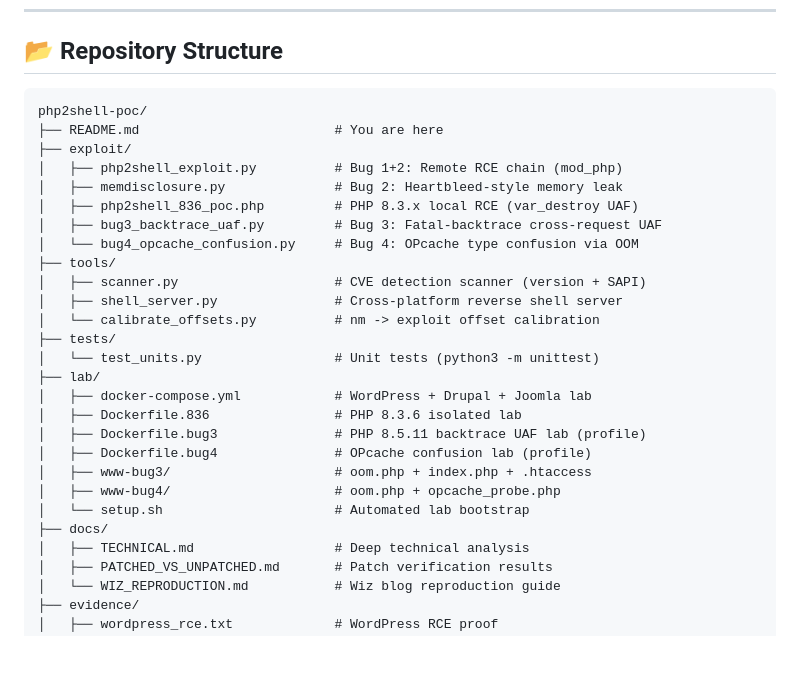
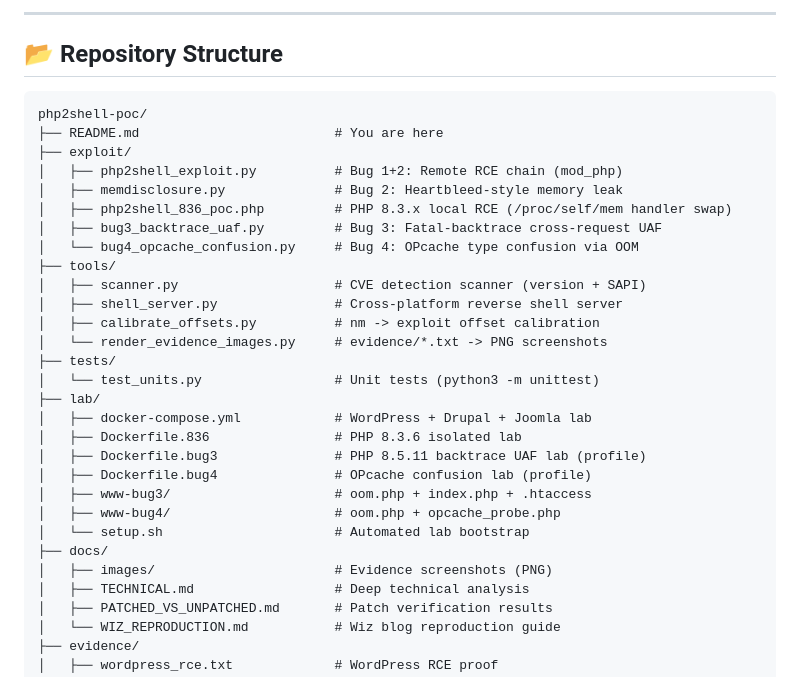
Before and after one commit to leonewt0n/php2shell-poc, a Markdown page: README.md, the part around one of its changes. Drawn GitHub-style; blank space fills up the shorter version.

````diff
--- a/README.md
+++ b/README.md
@@ -175,3 +213,5 @@ Linux php836-lab 6.8.0 #1 SMP x86_64 GNU/Linux
+---
+
 ## 📂 Repository Structure
 
 ```
@@ -180,13 +220,14 @@ php2shell-poc/
 ├── exploit/
 │   ├── php2shell_exploit.py          # Bug 1+2: Remote RCE chain (mod_php)
 │   ├── memdisclosure.py              # Bug 2: Heartbleed-style memory leak
-│   ├── php2shell_836_poc.php         # PHP 8.3.x local RCE (var_destroy UAF)
+│   ├── php2shell_836_poc.php         # PHP 8.3.x local RCE (/proc/self/mem handler swap)
 │   ├── bug3_backtrace_uaf.py         # Bug 3: Fatal-backtrace cross-request UAF
 │   └── bug4_opcache_confusion.py     # Bug 4: OPcache type confusion via OOM
 ├── tools/
 │   ├── scanner.py                    # CVE detection scanner (version + SAPI)
 │   ├── shell_server.py               # Cross-platform reverse shell server
-│   └── calibrate_offsets.py          # nm -> exploit offset calibration
+│   ├── calibrate_offsets.py          # nm -> exploit offset calibration
+│   └── render_evidence_images.py     # evidence/*.txt -> PNG screenshots
 ├── tests/
 │   └── test_units.py                 # Unit tests (python3 -m unittest)
 ├── lab/
@@ -198,6 +239,7 @@ php2shell-poc/
 │   ├── www-bug4/                     # oom.php + opcache_probe.php
 │   └── setup.sh                      # Automated lab bootstrap
 ├── docs/
+│   ├── images/                       # Evidence screenshots (PNG)
 │   ├── TECHNICAL.md                  # Deep technical analysis
 │   ├── PATCHED_VS_UNPATCHED.md       # Patch verification results
 │   └── WIZ_REPRODUCTION.md           # Wiz blog reproduction guide
````
Also changed, not shown: other parts of README.md (+38 -0 lines), docs/images/evidence-drupal_rce.png (added), docs/images/evidence-fpm_vs_modphp.png (added), docs/images/evidence-joomla_rce.png (added), docs/images/evidence-memdisclosure.png (added), docs/images/evidence-patched_vs_unpatched.png (added), docs/images/evidence-wordpress_rce.png (added), 1 other file.
